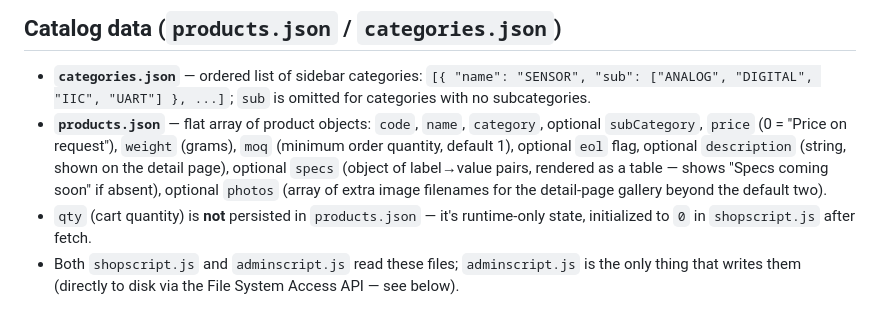
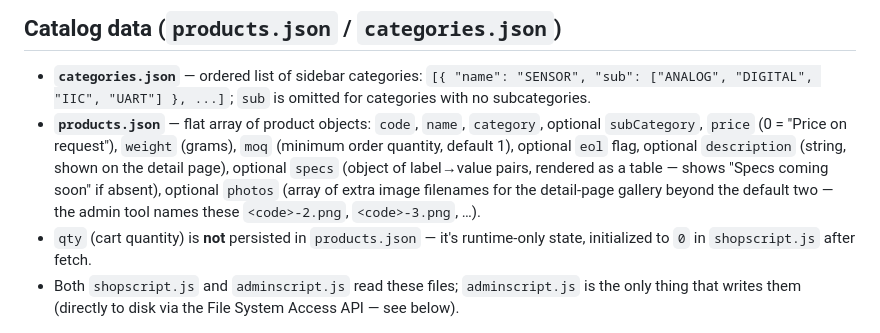
Before and after one commit to Lowis-Mamilton/MATRIX-BOM-GENERATOR, a Markdown page: CLAUDE.md, the part around the change. GitHub-like rendering.

Commit message:
auto-backup before claude edit

```diff
--- a/CLAUDE.md
+++ b/CLAUDE.md
@@ -21,7 +21,7 @@ The storefront is deployed as-is via GitHub Pages (`https://lowis-mamilton.githu
 ## Catalog data (`products.json` / `categories.json`)
 
 - **`categories.json`** — ordered list of sidebar categories: `[{ "name": "SENSOR", "sub": ["ANALOG", "DIGITAL", "IIC", "UART"] }, ...]`; `sub` is omitted for categories with no subcategories.
-- **`products.json`** — flat array of product objects: `code`, `name`, `category`, optional `subCategory`, `price` (0 = "Price on request"), `weight` (grams), `moq` (minimum order quantity, default 1), optional `eol` flag, optional `description` (string, shown on the detail page), optional `specs` (object of label→value pairs, rendered as a table — shows "Specs coming soon" if absent), optional `photos` (array of extra image filenames for the detail-page gallery beyond the default two).
+- **`products.json`** — flat array of product objects: `code`, `name`, `category`, optional `subCategory`, `price` (0 = "Price on request"), `weight` (grams), `moq` (minimum order quantity, default 1), optional `eol` flag, optional `description` (string, shown on the detail page), optional `specs` (object of label→value pairs, rendered as a table — shows "Specs coming soon" if absent), optional `photos` (array of extra image filenames for the detail-page gallery beyond the default two — the admin tool names these `<code>-2.png`, `<code>-3.png`, …).
 - `qty` (cart quantity) is **not** persisted in `products.json` — it's runtime-only state, initialized to `0` in `shopscript.js` after fetch.
 - Both `shopscript.js` and `adminscript.js` read these files; `adminscript.js` is the only thing that writes them (directly to disk via the File System Access API — see below).
 
```
